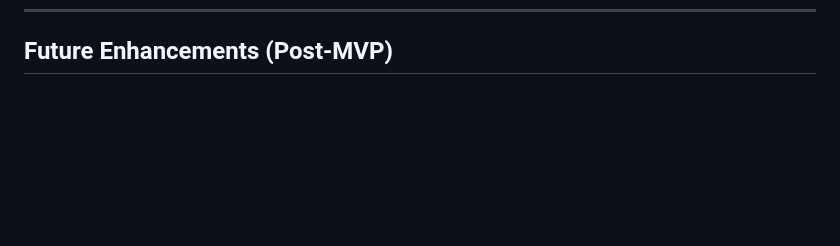
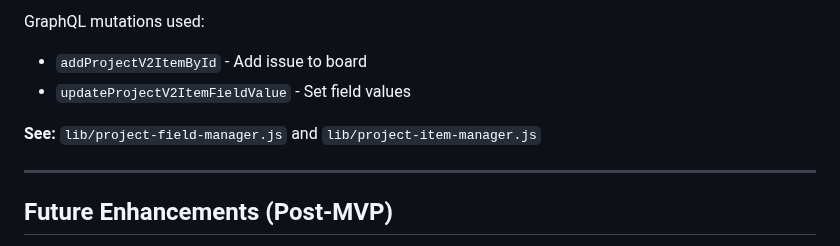
Before and after one commit to castrojo/powerlevel, a Markdown page: AGENTS.md, the part around one of its changes. Drawn GitHub-style; blank space fills up the shorter version.

Commit message:
docs: add Project Onboarding Implementation section to AGENTS.md

```diff
--- a/AGENTS.md
+++ b/AGENTS.md
@@ -829,3 +967,11 @@ cat ~/.config/opencode/powerlevel/cache/*/state.json | jq
+GraphQL mutations used:
+- `addProjectV2ItemById` - Add issue to board
+- `updateProjectV2ItemFieldValue` - Set field values
+
+**See:** `lib/project-field-manager.js` and `lib/project-item-manager.js`
+
+---
+
 ## Future Enhancements (Post-MVP)
 
 1. **Bidirectional Sync** - GitHub → Cache (sync changes made directly on GitHub back to local cache)
```
Also changed, not shown: other parts of AGENTS.md (+138 -0 lines).
